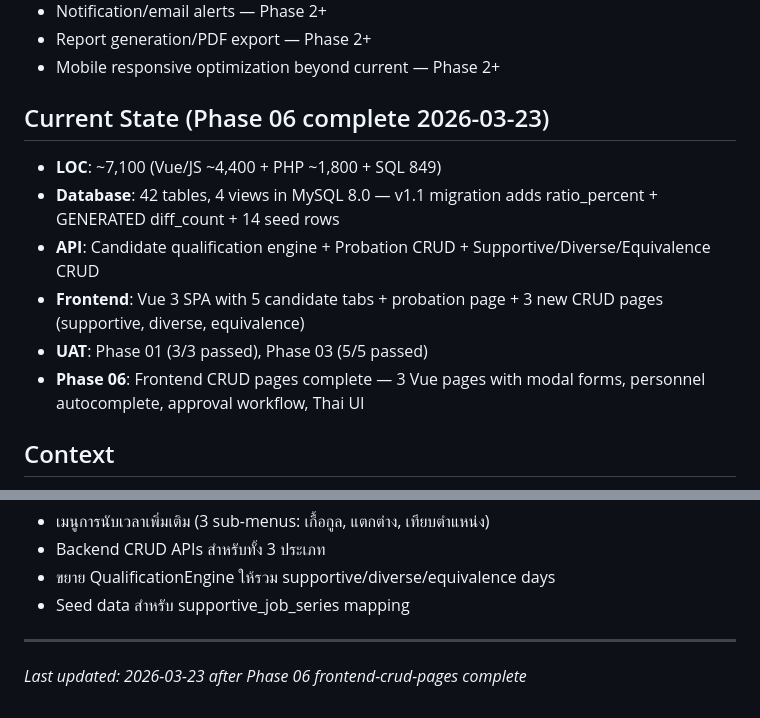
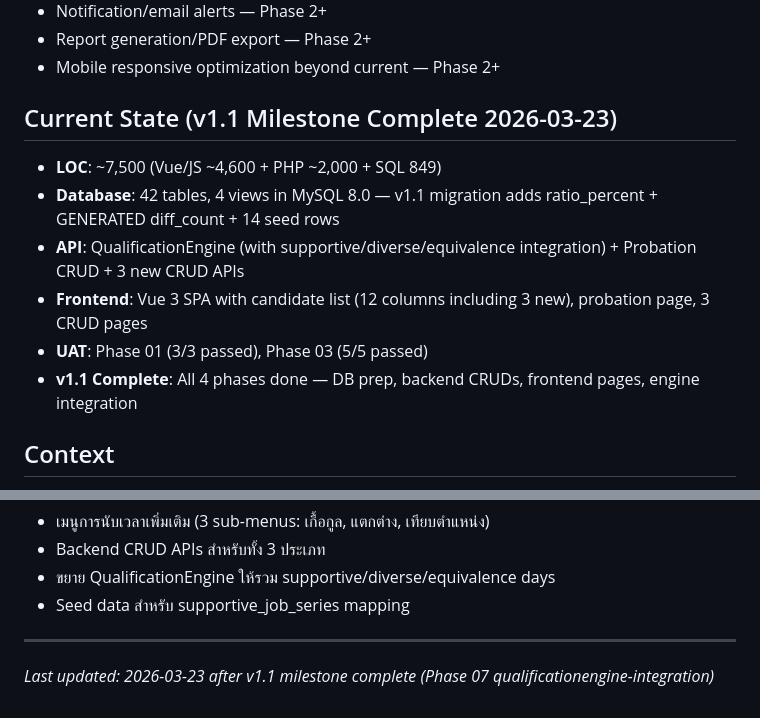
Before and after one commit to Arnutt-N/smart-port, a Markdown page: .planning/PROJECT.md, 2 parts joined by grey strips. GitHub-like rendering.

Commit message:
docs(phase-07): evolve PROJECT.md after v1.1 milestone complete

```diff
--- a/.planning/PROJECT.md
+++ b/.planning/PROJECT.md
@@ -50,14 +50,14 @@ HR สามารถดูบัญชีผู้มีคุณสมบั
 - Report generation/PDF export — Phase 2+
 - Mobile responsive optimization beyond current — Phase 2+
 
-## Current State (Phase 06 complete 2026-03-23)
+## Current State (v1.1 Milestone Complete 2026-03-23)
 
-- **LOC**: ~7,100 (Vue/JS ~4,400 + PHP ~1,800 + SQL 849)
+- **LOC**: ~7,500 (Vue/JS ~4,600 + PHP ~2,000 + SQL 849)
 - **Database**: 42 tables, 4 views in MySQL 8.0 — v1.1 migration adds ratio_percent + GENERATED diff_count + 14 seed rows
-- **API**: Candidate qualification engine + Probation CRUD + Supportive/Diverse/Equivalence CRUD
-- **Frontend**: Vue 3 SPA with 5 candidate tabs + probation page + 3 new CRUD pages (supportive, diverse, equivalence)
+- **API**: QualificationEngine (with supportive/diverse/equivalence integration) + Probation CRUD + 3 new CRUD APIs
+- **Frontend**: Vue 3 SPA with candidate list (12 columns including 3 new), probation page, 3 CRUD pages
 - **UAT**: Phase 01 (3/3 passed), Phase 03 (5/5 passed)
-- **Phase 06**: Frontend CRUD pages complete — 3 Vue pages with modal forms, personnel autocomplete, approval workflow, Thai UI
+- **v1.1 Complete**: All 4 phases done — DB prep, backend CRUDs, frontend pages, engine integration
 
 ## Context
 
@@ -117,4 +117,4 @@ This document evolves at phase transitions and milestone boundaries.
 - Seed data สำหรับ supportive_job_series mapping
 
 ---
-*Last updated: 2026-03-23 after Phase 06 frontend-crud-pages complete*
+*Last updated: 2026-03-23 after v1.1 milestone complete (Phase 07 qualificationengine-integration)*
```
